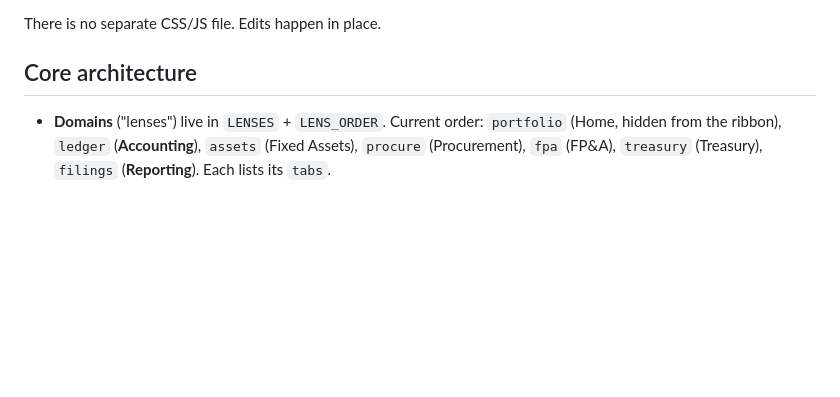
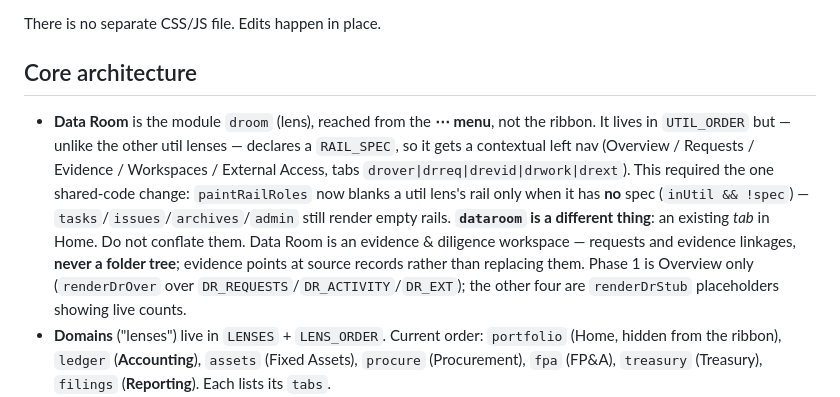
Before and after one commit to mrgiri-hash/korvyn, a Markdown page: CLAUDE.md, the part around the change. GitHub-like rendering; blank space fills up the shorter version.

Commit message:
CLAUDE.md: record the Data Room module and the util-lens rail change
Co-Authored-By: Claude Opus 4.8 <noreply@anthropic.com>

```diff
--- a/CLAUDE.md
+++ b/CLAUDE.md
@@ -95,6 +95,17 @@ There is no separate CSS/JS file. Edits happen in place.
 
 ## Core architecture
 
+- **Data Room** is the module `droom` (lens), reached from the **⋯ menu**, not the ribbon. It
+  lives in `UTIL_ORDER` but — unlike the other util lenses — declares a `RAIL_SPEC`, so it gets
+  a contextual left nav (Overview / Requests / Evidence / Workspaces / External Access, tabs
+  `drover|drreq|drevid|drwork|drext`). This required the one shared-code change:
+  `paintRailRoles` now blanks a util lens's rail only when it has **no** spec
+  (`inUtil && !spec`) — `tasks`/`issues`/`archives`/`admin` still render empty rails.
+  **`dataroom` is a different thing**: an existing *tab* in Home. Do not conflate them.
+  Data Room is an evidence & diligence workspace — requests and evidence linkages, **never a
+  folder tree**; evidence points at source records rather than replacing them. Phase 1 is
+  Overview only (`renderDrOver` over `DR_REQUESTS`/`DR_ACTIVITY`/`DR_EXT`); the other four are
+  `renderDrStub` placeholders showing live counts.
 - **Domains** ("lenses") live in `LENSES` + `LENS_ORDER`. Current order:
   `portfolio` (Home, hidden from the ribbon), `ledger` (**Accounting**), `assets`
   (Fixed Assets), `procure` (Procurement), `fpa` (FP&A), `treasury` (Treasury),
```
